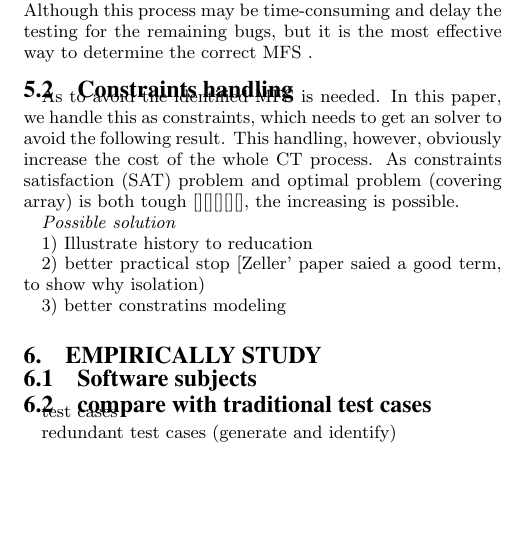
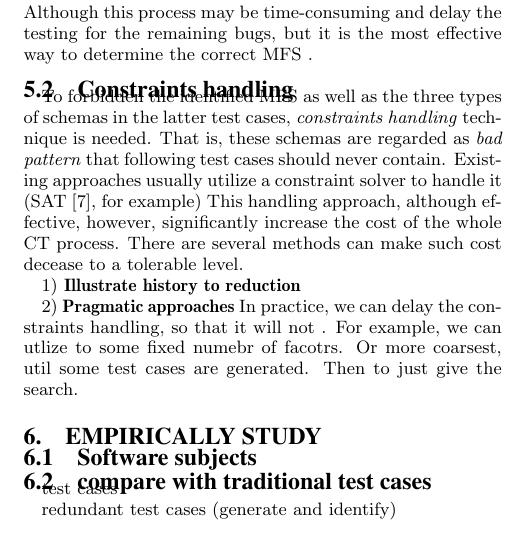
Before and after one commit to niuxintao/error-driven-array, a LaTeX paper (ErrorLocatingDrivenArray.tex): part of one column of page 9 of 13, cut so that both start at the same text, the shorter picture padded with empty space. Compiled offline with pdfLaTeX.

Commit message:
second limitation 1

```diff
--- a/ErrorLocatingDrivenArray.tex
+++ b/ErrorLocatingDrivenArray.tex
@@ -709,16 +709,15 @@ Based on the insight that incorrectly identifying MFS is inevitable, our approac
 2) \textbf{More rigorous validation with feedback}. This needs to cooperate with developers of the SUT. Specifically, when a MFS is identified. Not only should we send it to developers of the SUT, but also we need to get the feedback from them to see whether this MFS are the root cause of failure or not. Although this process may be time-consuming and delay the testing for the remaining bugs, but it is the most effective way to determine the correct MFS .
 
 \subsection{Constraints handling}
+To forbidden the identified MFS as well as the three types of schemas in the latter test cases, \emph{constraints handling} technique is needed. That is, these schemas are regarded as \emph{bad pattern} that following test cases should never contain. Existing approaches usually utilize a constraint solver to handle it (SAT \cite{cohen2008constructing}, for example) This handling approach, although effective, however, significantly increase the cost of the whole CT process. There are several methods can make such cost decease to a tolerable level.
+%As constraints satisfaction (SAT) problem and optimal problem (covering array) is both tough [][][][][], the increasing is possible
 
-As to avoid the identified MFS is needed. In this paper, we handle this as constraints, which needs to get an solver to avoid the following result. This handling, however, obviously increase the cost of the whole CT process. As constraints satisfaction (SAT) problem and optimal problem (covering array) is both tough [][][][][], the increasing is possible.
+1) \textbf{Illustrate history to reduction}
 
-\emph{Possible solution}
-
-1) Illustrate history to reducation
-
-2) better practical stop [Zeller' paper saied a good term, to show why isolation)
-
-3) better constratins modeling
+2) \textbf{Pragmatic approaches}
+In practice, we can delay the constraints handling, so that it will not . For example, we can utlize to some fixed numebr of facotrs. Or more coarsest, util some test cases are generated. Then to just give the search.
+%
+%3) \textbf{Better constrains modeling}
 
 
 \section{empirically study}
```
Also changed, not shown: ErrorLocatingDrivenArray.pdf, 3 other files.
